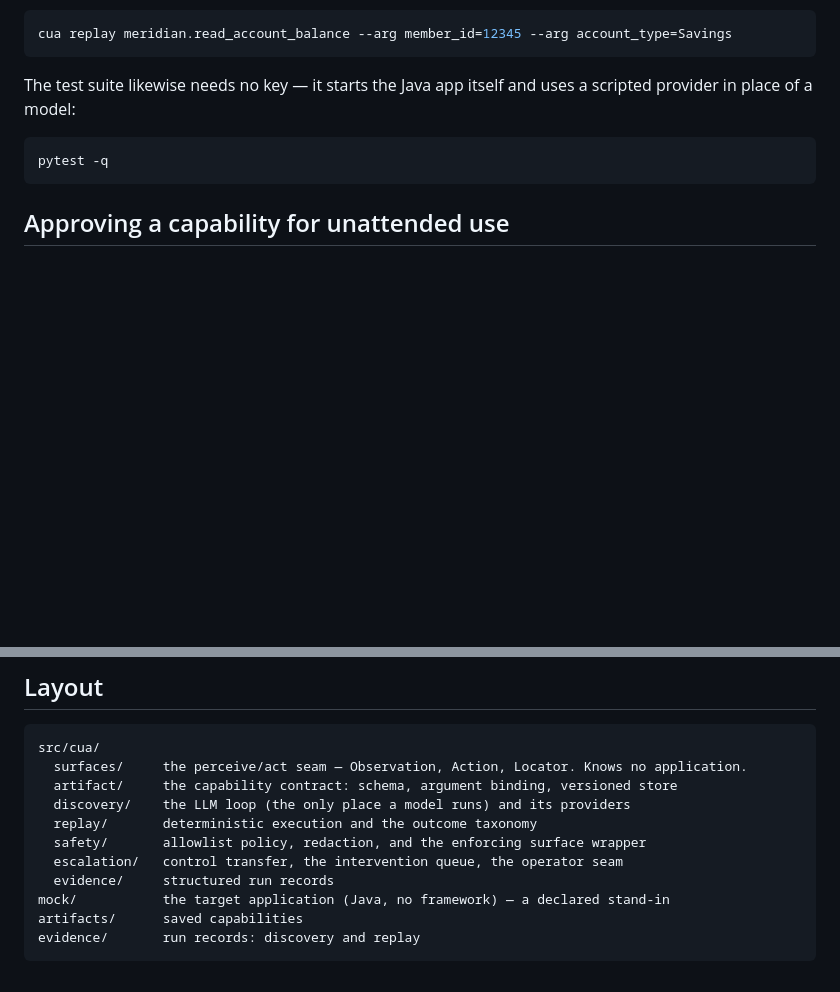
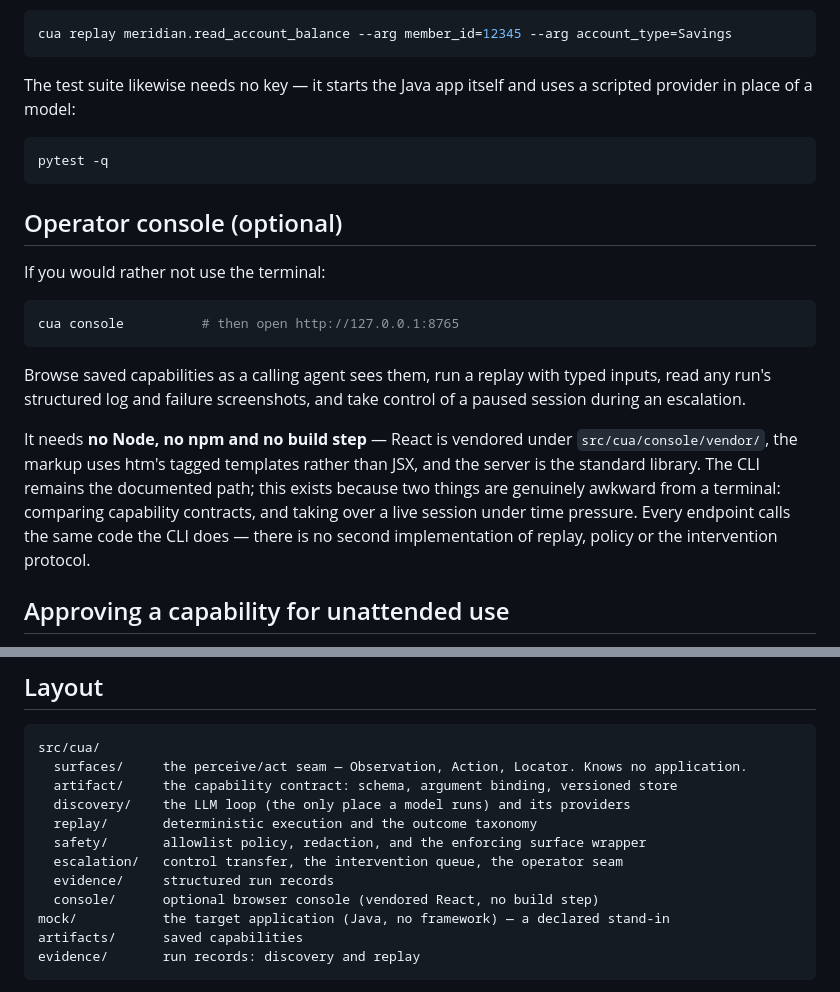
Before and after one commit to SahitiReddyKeesari/InterfacesAIAgent, a Markdown page: README.md, 2 parts joined by grey strips. Rendered like a GitHub page; blank space fills up the shorter version.

Commit message:
Document the operator console

````diff
--- a/README.md
+++ b/README.md
@@ -123,6 +123,26 @@ provider in place of a model:
 pytest -q
 ```
 
+## Operator console (optional)
+
+If you would rather not use the terminal:
+
+```bash
+cua console          # then open http://127.0.0.1:8765
+```
+
+Browse saved capabilities as a calling agent sees them, run a replay with typed inputs,
+read any run's structured log and failure screenshots, and take control of a paused
+session during an escalation.
+
+It needs **no Node, no npm and no build step** — React is vendored under
+`src/cua/console/vendor/`, the markup uses htm's tagged templates rather than JSX, and
+the server is the standard library. The CLI remains the documented path; this exists
+because two things are genuinely awkward from a terminal: comparing capability contracts,
+and taking over a live session under time pressure. Every endpoint calls the same code
+the CLI does — there is no second implementation of replay, policy or the intervention
+protocol.
+
 ## Approving a capability for unattended use
 
 A capability starts as a `draft`. Approval is a deliberate act, and it refuses when the
@@ -166,6 +186,7 @@ src/cua/
   safety/       allowlist policy, redaction, and the enforcing surface wrapper
   escalation/   control transfer, the intervention queue, the operator seam
   evidence/     structured run records
+  console/      optional browser console (vendored React, no build step)
 mock/           the target application (Java, no framework) — a declared stand-in
 artifacts/      saved capabilities
 evidence/       run records: discovery and replay
````
Also changed, not shown: REPORT.md (+9 -2 lines).
